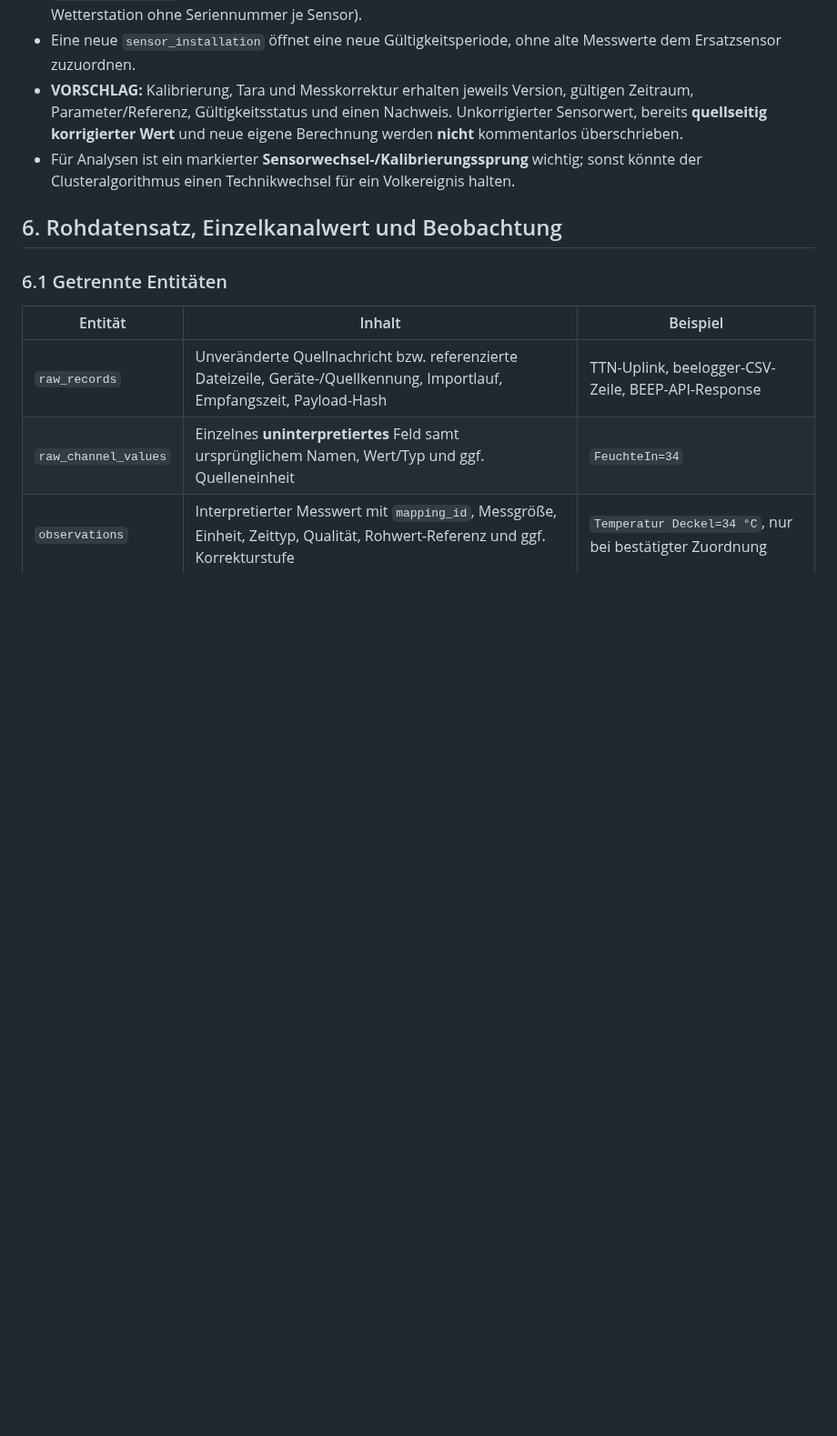
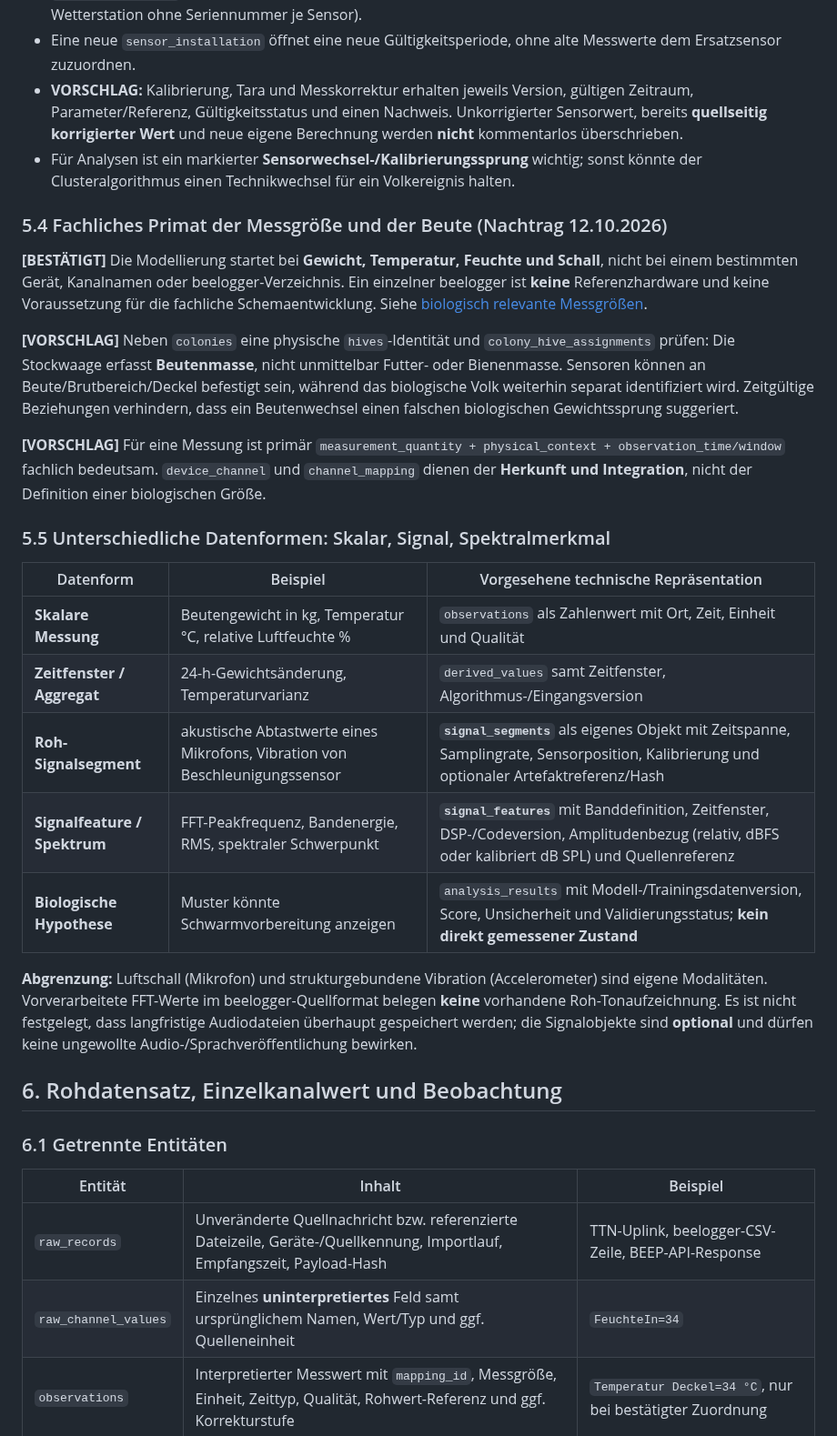
Before and after one commit to impyer/bienen-lora-logger, a Markdown page: docs/architektur/er-modell-datenplattform-v01.md, the part around the change. Shown at 91% size. Rendered like a GitHub page; blank space fills up the shorter version.

Commit message:
docs: Beute als moegliche Identitaet und Signal-Spektral-Datenformen im ER-Modell ergaenzen

```diff
--- a/docs/architektur/er-modell-datenplattform-v01.md
+++ b/docs/architektur/er-modell-datenplattform-v01.md
@@ -137,6 +137,26 @@ erDiagram
 - **VORSCHLAG:** Kalibrierung, Tara und Messkorrektur erhalten jeweils Version, gültigen Zeitraum, Parameter/Referenz, Gültigkeitsstatus und einen Nachweis. Unkorrigierter Sensorwert, bereits **quellseitig korrigierter Wert** und neue eigene Berechnung werden **nicht** kommentarlos überschrieben.
 - Für Analysen ist ein markierter **Sensorwechsel-/Kalibrierungssprung** wichtig; sonst könnte der Clusteralgorithmus einen Technikwechsel für ein Volkereignis halten.
 
+### 5.4 Fachliches Primat der Messgröße und der Beute (Nachtrag 12.10.2026)
+
+**[BESTÄTIGT]** Die Modellierung startet bei **Gewicht, Temperatur, Feuchte und Schall**, nicht bei einem bestimmten Gerät, Kanalnamen oder beelogger-Verzeichnis. Ein einzelner beelogger ist **keine** Referenzhardware und keine Voraussetzung für die fachliche Schemaentwicklung. Siehe [biologisch relevante Messgrößen](messgroessen-am-bienenvolk.md).
+
+**[VORSCHLAG]** Neben `colonies` eine physische `hives`-Identität und `colony_hive_assignments` prüfen: Die Stockwaage erfasst **Beutenmasse**, nicht unmittelbar Futter- oder Bienenmasse. Sensoren können an Beute/Brutbereich/Deckel befestigt sein, während das biologische Volk weiterhin separat identifiziert wird. Zeitgültige Beziehungen verhindern, dass ein Beutenwechsel einen falschen biologischen Gewichtssprung suggeriert.
+
+**[VORSCHLAG]** Für eine Messung ist primär `measurement_quantity + physical_context + observation_time/window` fachlich bedeutsam. `device_channel` und `channel_mapping` dienen der **Herkunft und Integration**, nicht der Definition einer biologischen Größe.
+
+### 5.5 Unterschiedliche Datenformen: Skalar, Signal, Spektralmerkmal
+
+| Datenform | Beispiel | Vorgesehene technische Repräsentation |
+|---|---|---|
+| **Skalare Messung** | Beutengewicht in kg, Temperatur °C, relative Luftfeuchte % | `observations` als Zahlenwert mit Ort, Zeit, Einheit und Qualität |
+| **Zeitfenster / Aggregat** | 24-h-Gewichtsänderung, Temperaturvarianz | `derived_values` samt Zeitfenster, Algorithmus-/Eingangsversion |
+| **Roh-Signalsegment** | akustische Abtastwerte eines Mikrofons, Vibration von Beschleunigungssensor | **`signal_segments`** als eigenes Objekt mit Zeitspanne, Samplingrate, Sensorposition, Kalibrierung und optionaler Artefaktreferenz/Hash |
+| **Signalfeature / Spektrum** | FFT-Peakfrequenz, Bandenergie, RMS, spektraler Schwerpunkt | **`signal_features`** mit Banddefinition, Zeitfenster, DSP-/Codeversion, Amplitudenbezug (relativ, dBFS oder kalibriert dB SPL) und Quellenreferenz |
+| **Biologische Hypothese** | Muster könnte Schwarmvorbereitung anzeigen | `analysis_results` mit Modell-/Trainingsdatenversion, Score, Unsicherheit und Validierungsstatus; **kein direkt gemessener Zustand** |
+
+**Abgrenzung:** Luftschall (Mikrofon) und strukturgebundene Vibration (Accelerometer) sind eigene Modalitäten. Vorverarbeitete FFT-Werte im beelogger-Quellformat belegen **keine** vorhandene Roh-Tonaufzeichnung. Es ist nicht festgelegt, dass langfristige Audiodateien überhaupt gespeichert werden; die Signalobjekte sind **optional** und dürfen keine ungewollte Audio-/Sprachveröffentlichung bewirken.
+
 ## 6. Rohdatensatz, Einzelkanalwert und Beobachtung
 
 ### 6.1 Getrennte Entitäten
```
